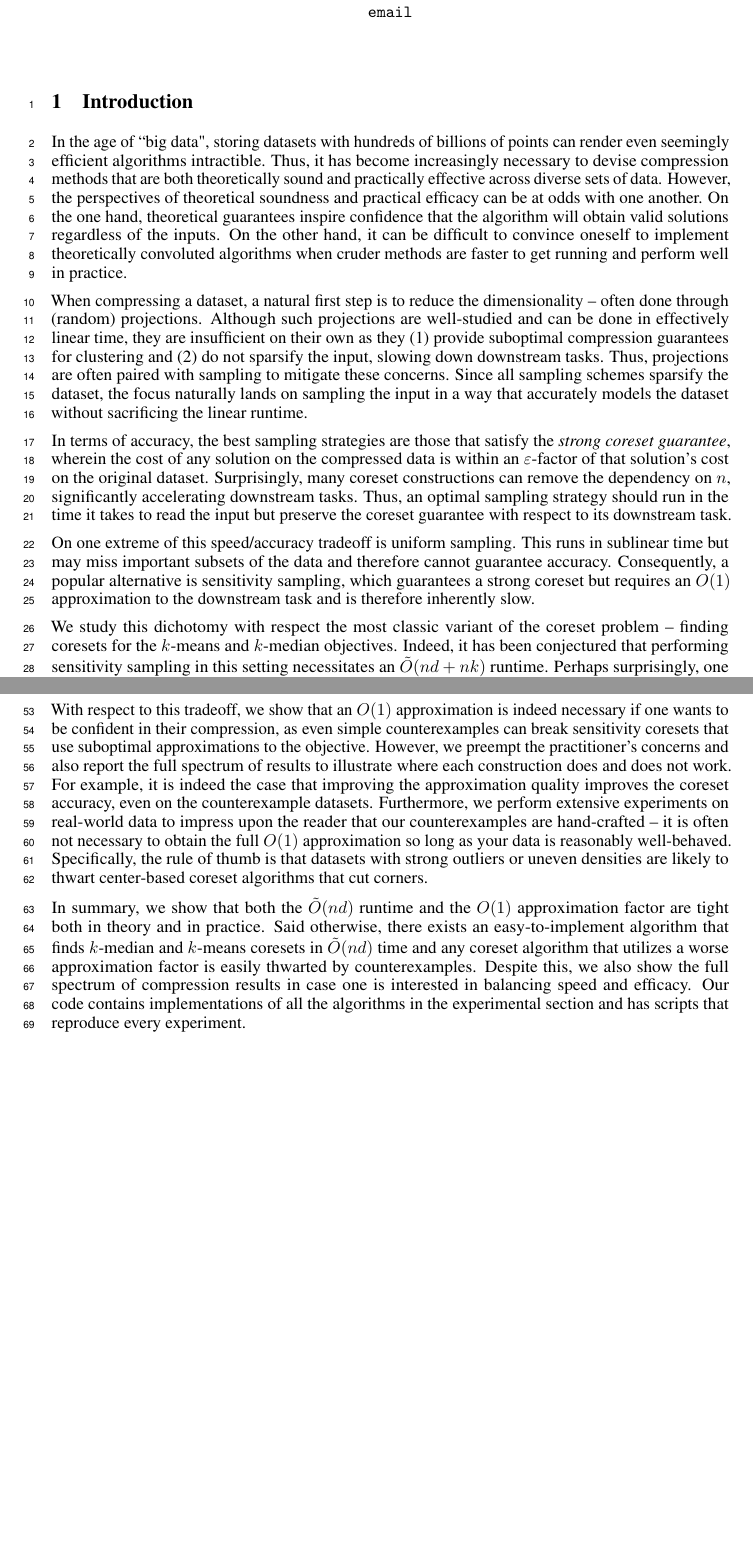
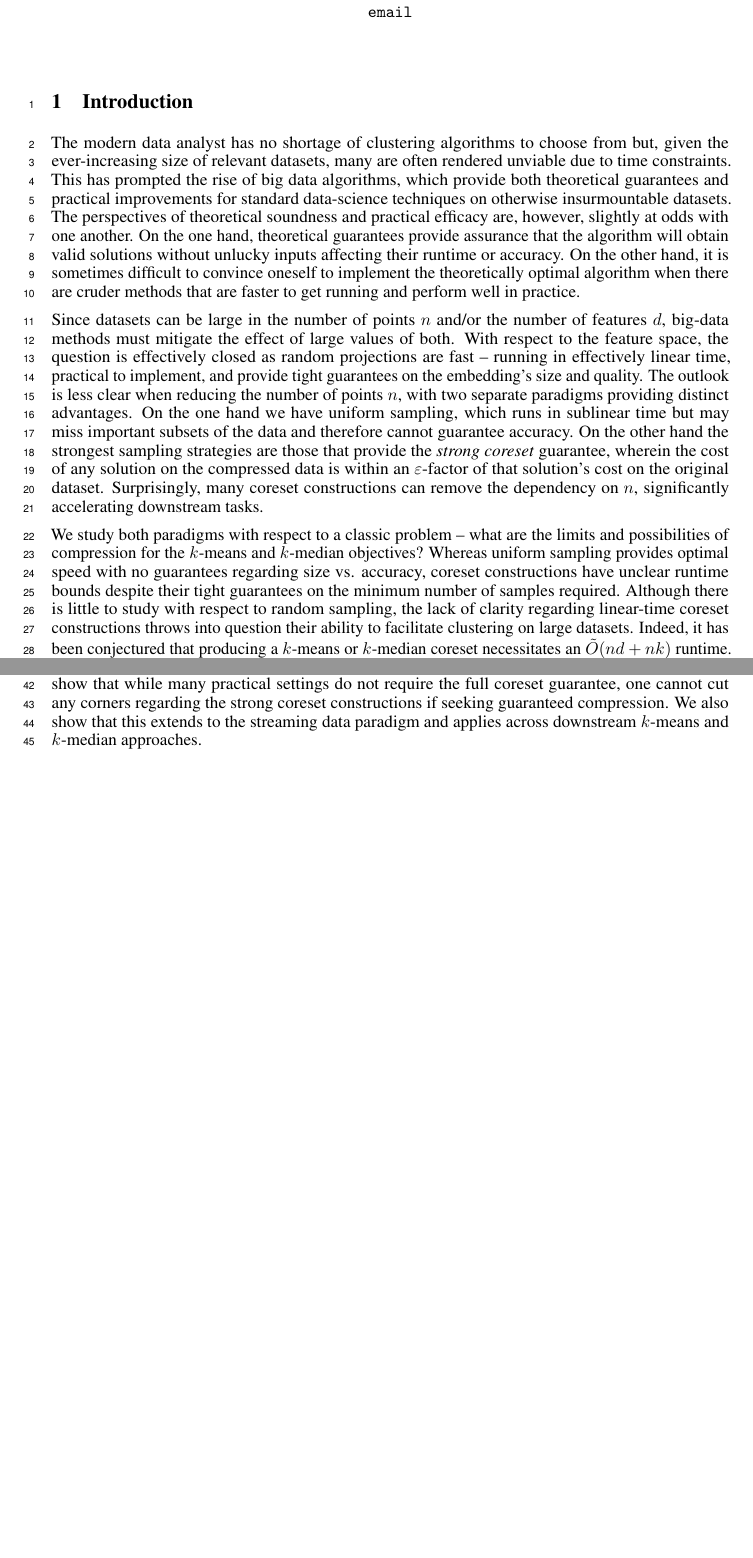
Before and after one commit to riccardo-torlaini/Fast-Coreset-Generation, a LaTeX document (tex/main.tex, which reads tex/introduction.tex): two parts of pages 1 and 2 of 2, joined at a grey line, cut so that both start at the same text, the shorter picture padded with empty space. Compiled offline with pdfLaTeX.

Commit message:
Updated intro with respect to convos with Chris

```diff
--- a/tex/introduction.tex
+++ b/tex/introduction.tex
@@ -1,17 +1,22 @@
 \section{Introduction}
 
-In the age of ``big data", storing datasets with hundreds of billions of points can render even seemingly efficient algorithms intractible. Thus, it has become
-increasingly necessary to devise compression methods that are both theoretically sound and practically effective across diverse sets of data.
-However, the perspectives of theoretical soundness and practical efficacy can be at odds with one another. On the one hand, theoretical
-guarantees inspire confidence that the algorithm will obtain valid solutions regardless of the inputs. On the other hand, it can be difficult to convince
-oneself to implement theoretically convoluted algorithms when cruder methods are faster to get running and perform well in practice.
+The modern data analyst has no shortage of clustering algorithms to choose from but, given the ever-increasing size of relevant datasets, many are often
+rendered unviable due to time constraints. This has prompted the rise of big data algorithms, which provide both theoretical guarantees and
+practical improvements for standard data-science techniques on otherwise insurmountable datasets. The perspectives
+of theoretical soundness and practical efficacy are, however, slightly at odds with one another. On the one hand, theoretical guarantees provide assurance that
+the algorithm will obtain valid solutions without unlucky inputs affecting their runtime or accuracy. On the other hand, it is sometimes difficult to convince
+oneself to implement the theoretically optimal algorithm when there are cruder methods that are faster to get running and perform well in practice.
 
-When compressing a dataset, a natural first step is to reduce the dimensionality -- often done through (random) projections.
-Although such projections are well-studied and can be done in effectively linear time, they are insufficient on their own as they (1) provide suboptimal compression guarantees for clustering
-and (2) do not sparsify the input, slowing down downstream tasks. Thus, projections are often paired with sampling to mitigate these concerns. Since all sampling schemes
-sparsify the dataset, the focus naturally lands on sampling the input in a way that accurately models the dataset without sacrificing the linear runtime.
+Since datasets can be large in the number of points $n$ and/or the number of features $d$, big-data methods must mitigate the effect of large values of both.
+With respect to the feature space, the question is effectively closed as random projections are fast -- running in effectively linear time, practical to
+implement, and provide tight guarantees on the embedding's size and quality. The outlook is less clear when reducing the number of points $n$, with
+two separate paradigms providing distinct advantages.  On the one hand we have uniform sampling, which runs in sublinear time but may miss important subsets of
+the data and therefore cannot guarantee accuracy.  On the other hand the strongest sampling strategies are those that provide the \emph{strong coreset}
+guarantee, wherein the cost of any solution on the compressed data is within an $\varepsilon$-factor of that solution's cost on the original dataset.
+Surprisingly, many coreset constructions can remove the dependency on $n$, significantly accelerating downstream tasks.
 
-In terms of accuracy, the best sampling strategies are those that satisfy the \emph{strong coreset guarantee}, wherein the cost of any solution on the compressed data
-is within an $\varepsilon$-factor of that solution's cost on the original dataset.
-Surprisingly, many coreset constructions can remove the dependency on $n$, significantly accelerating downstream tasks. Thus, an optimal sampling
-strategy should run in the time it takes to read the input but preserve the coreset guarantee with respect to its downstream task.
+We study both paradigms with respect to a classic problem -- what are the limits and possibilities of compression for the $k$-means and $k$-median objectives?
+Whereas uniform sampling provides optimal speed with no guarantees regarding size vs. accuracy, coreset constructions have
+unclear runtime bounds despite their tight guarantees on the minimum number of samples required. Although there is little to study with respect to random
+sampling, the lack of clarity regarding linear-time coreset constructions throws into question their ability to facilitate clustering on large datasets.
+Indeed, it has been conjectured that producing a $k$-means or $k$-median coreset necessitates an $\tilde{O}(nd + nk)$ runtime.
@@ -18,11 +26 @@ strategy should run in the time it takes to read the input but preserve the core
 
-On one extreme of this speed/accuracy tradeoff is uniform sampling. This runs in sublinear time but may miss
-important subsets of the data and therefore cannot guarantee accuracy.  Consequently, a popular alternative is sensitivity sampling, which guarantees a strong
-coreset but requires an $O(1)$ approximation to the downstream task and is therefore inherently slow.
-
-We study this dichotomy with respect the most classic variant of the coreset problem -- finding coresets for the $k$-means and $k$-median objectives.
-Indeed, it has been conjectured that performing sensitivity sampling in this setting necessitates an $\tilde{O}(nd + nk)$ runtime.
-Perhaps surprisingly, one can use the results in \cite{cohen2020fast} to replace the $\tilde{O}(nk)$ dependency with an $\tilde{O}(n \log \Delta)$, where $\Delta$ is the ratio
-between the maximum and minimum distance in the dataset and $\log \Delta$ is linear in the bit-complexity of the input. Nonetheless, the spirit of the conjecture remains and
-can be summarized in the following question:
-\begin{question}
@@ -51,13 +26,0 @@ interested in the relationship between the quality of the $k$-means approximatio
-With respect to this tradeoff, we show that an $O(1)$ approximation is indeed necessary if one wants to be confident in their compression, as even simple
-counterexamples can break sensitivity coresets that use suboptimal approximations to the objective. However, we preempt the practitioner's concerns and also report
-the full spectrum of results to illustrate where each construction does and does not work. For example, it is indeed the case that improving the approximation
-quality improves the coreset accuracy, even on the counterexample datasets. Furthermore, we perform extensive experiments on real-world data to impress upon the
-reader that our counterexamples are hand-crafted -- it is often not necessary to obtain the full $O(1)$ approximation so long as your data is reasonably
-well-behaved. Specifically, the rule of thumb is that datasets with strong outliers or uneven densities are likely to thwart center-based coreset
-algorithms that cut corners.
-
-In summary, we show that both the $\tilde{O}(nd)$ runtime and the $O(1)$ approximation factor are tight both in theory and in practice.
-Said otherwise, there exists an easy-to-implement algorithm that finds $k$-median and $k$-means coresets in $\tilde{O}(nd)$ time and any coreset
-algorithm that utilizes a worse approximation factor is easily thwarted by counterexamples. Despite this, we also show the full spectrum of compression results
-in case one is interested in balancing speed and efficacy. Our code contains implementations of all the algorithms in the experimental section and has scripts
-that reproduce every experiment.
@@ -63,0 +32,3 @@ that reproduce every experiment.
+coresets necessary and what is the practical tradeoff between coreset speed and accuracy? To this end, we show that while many practical settings do not require
+the full coreset guarantee, one cannot cut any corners regarding the strong coreset constructions if seeking guaranteed compression. We also show that this
+extends to the streaming data paradigm and applies across downstream $k$-means and $k$-median approaches.
```
Also changed, not shown: tex/introduction.tex (30 more changed lines).
